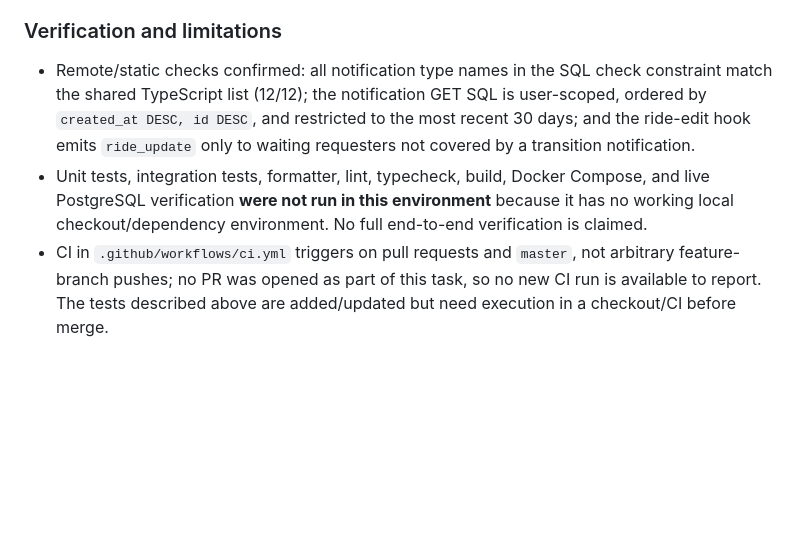
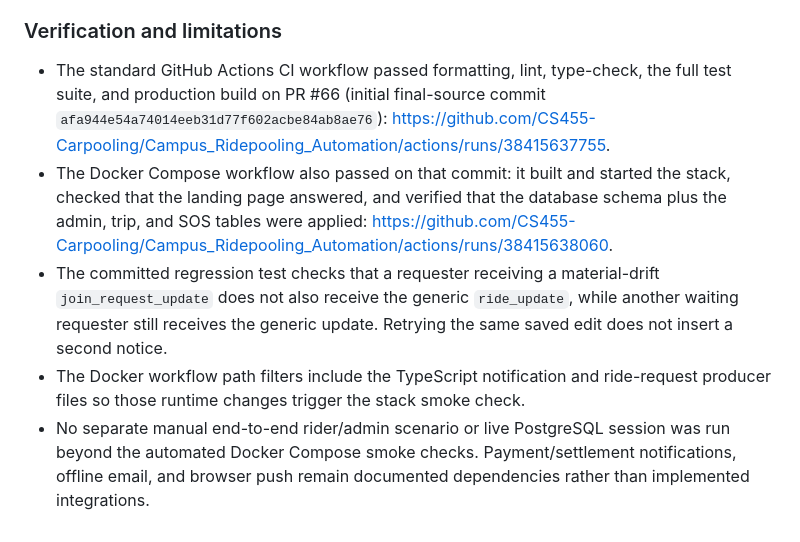
Before and after one commit to CS455-Carpooling/Campus_Ridepooling_Automation, a Markdown page: Deliverables/D2/AI_LOG.md, the part around the change. GitHub-like rendering; blank space fills up the shorter version.

Commit message:
CS455-70: record completed notification verification

```diff
--- a/Deliverables/D2/AI_LOG.md
+++ b/Deliverables/D2/AI_LOG.md
@@ -1130,6 +1130,8 @@ Audit `docs/BUILD_CHECKLIST.md`, relevant requirements and acceptance criteria,
 - The Notification Centre still displays at most the latest 100 notifications. The new API enforces the 30-day window, but the unread count remains based on the loaded page rather than an aggregate over every notification in that window; separate unread-count/pagination API work is still needed if the acceptance criterion requires an all-30-day unread total.
 
 ### Verification and limitations
-- Remote/static checks confirmed: all notification type names in the SQL check constraint match the shared TypeScript list (12/12); the notification GET SQL is user-scoped, ordered by `created_at DESC, id DESC`, and restricted to the most recent 30 days; and the ride-edit hook emits `ride_update` only to waiting requesters not covered by a transition notification.
-- Unit tests, integration tests, formatter, lint, typecheck, build, Docker Compose, and live PostgreSQL verification **were not run in this environment** because it has no working local checkout/dependency environment. No full end-to-end verification is claimed.
-- CI in `.github/workflows/ci.yml` triggers on pull requests and `master`, not arbitrary feature-branch pushes; no PR was opened as part of this task, so no new CI run is available to report. The tests described above are added/updated but need execution in a checkout/CI before merge.
+- The standard GitHub Actions CI workflow passed formatting, lint, type-check, the full test suite, and production build on PR #66 (initial final-source commit `afa944e54a74014eeb31d77f602acbe84ab8ae76`): https://github.com/CS455-Carpooling/Campus_Ridepooling_Automation/actions/runs/38415637755.
+- The Docker Compose workflow also passed on that commit: it built and started the stack, checked that the landing page answered, and verified that the database schema plus the admin, trip, and SOS tables were applied: https://github.com/CS455-Carpooling/Campus_Ridepooling_Automation/actions/runs/38415638060.
+- The committed regression test checks that a requester receiving a material-drift `join_request_update` does not also receive the generic `ride_update`, while another waiting requester still receives the generic update. Retrying the same saved edit does not insert a second notice.
+- The Docker workflow path filters include the TypeScript notification and ride-request producer files so those runtime changes trigger the stack smoke check.
+- No separate manual end-to-end rider/admin scenario or live PostgreSQL session was run beyond the automated Docker Compose smoke checks. Payment/settlement notifications, offline email, and browser push remain documented dependencies rather than implemented integrations.
```
